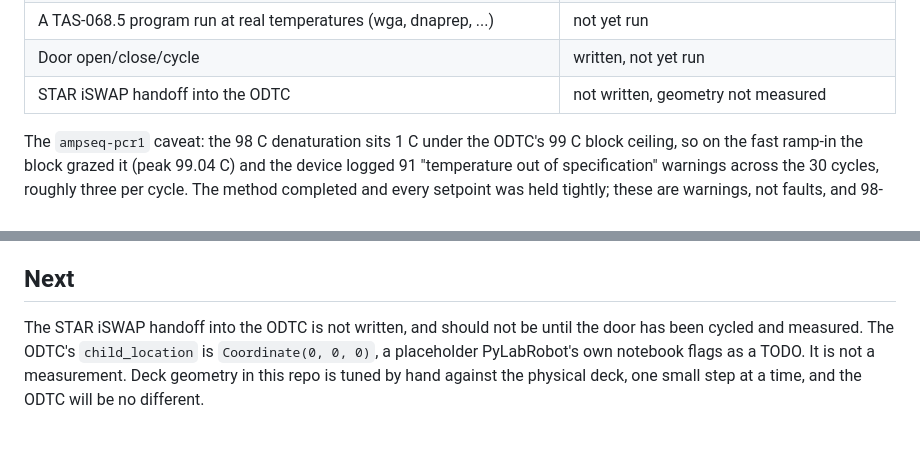
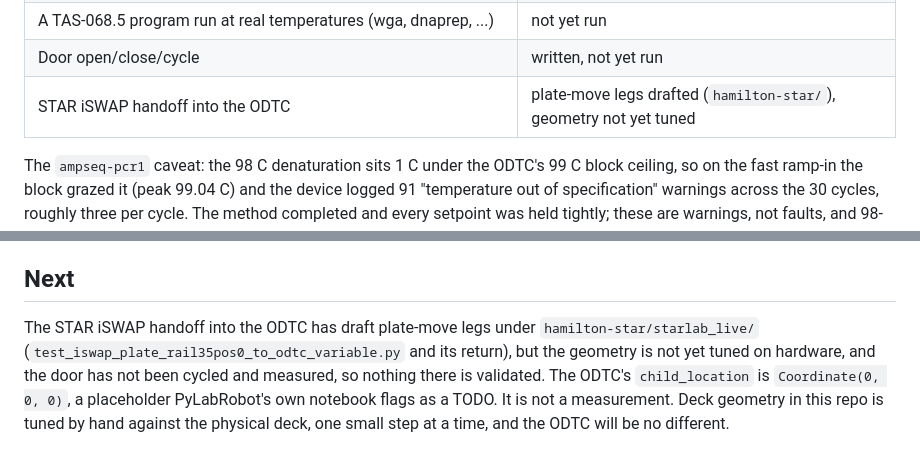
Before and after one commit to di-omics/plr-tested, a Markdown page: instrument-integrations/README.md, 2 parts joined by grey strips. Rendered like a GitHub page.

Commit message:
docs: status now reflects the drafted iSWAP ODTC handoff legs
The previous commit landed the STAR iSWAP-to-ODTC plate-move legs under hamilton-star/.
Update the status tables and the Next section so they say drafted-but-not-tuned rather
than not-written, keeping the repo honest about what has and has not met the hardware.

```diff
--- a/instrument-integrations/README.md
+++ b/instrument-integrations/README.md
@@ -34,7 +34,7 @@ as such.
 | `ampseq-pcr1`: 30 cycles end to end, 36.6 min, setpoints held to a mean 0.27 C | passed on the instrument, with a caveat (see below) |
 | A TAS-068.5 program run at real temperatures (wga, dnaprep, ...) | not yet run |
 | Door open/close/cycle | written, not yet run |
-| STAR iSWAP handoff into the ODTC | not written, geometry not measured |
+| STAR iSWAP handoff into the ODTC | plate-move legs drafted (`hamilton-star/`), geometry not yet tuned |
 
 The `ampseq-pcr1` caveat: the 98 C denaturation sits 1 C under the ODTC's 99 C block
 ceiling, so on the fast ramp-in the block grazed it (peak 99.04 C) and the device logged
@@ -260,8 +260,10 @@ Everything `hamilton-star/README.md` says still applies, plus:
 
 ## Next
 
-The STAR iSWAP handoff into the ODTC is not written, and should not be until the door
-has been cycled and measured. The ODTC's `child_location` is `Coordinate(0, 0, 0)`, a
-placeholder PyLabRobot's own notebook flags as a TODO. It is not a measurement. Deck
-geometry in this repo is tuned by hand against the physical deck, one small step at a
-time, and the ODTC will be no different.
+The STAR iSWAP handoff into the ODTC has draft plate-move legs under
+`hamilton-star/starlab_live/` (`test_iswap_plate_rail35pos0_to_odtc_variable.py` and its
+return), but the geometry is not yet tuned on hardware, and the door has not been cycled
+and measured, so nothing there is validated. The ODTC's `child_location` is
+`Coordinate(0, 0, 0)`, a placeholder PyLabRobot's own notebook flags as a TODO. It is not
+a measurement. Deck geometry in this repo is tuned by hand against the physical deck, one
+small step at a time, and the ODTC will be no different.
```
Also changed, not shown: README.md (+1 -1 lines).
